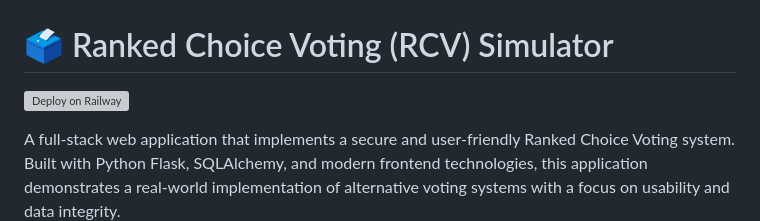
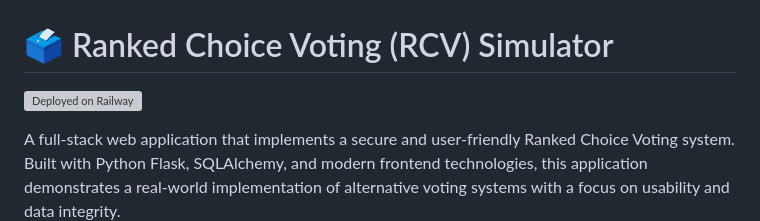
Before and after one commit to aditig05/Ranked-Choice-Voting-Platform, a Markdown page: README.md, the part around the change. GitHub-like rendering; grey boxes are pictures that could not be loaded.

```diff
--- a/README.md
+++ b/README.md
@@ -1,6 +1,6 @@
 # 🗳️ Ranked Choice Voting (RCV) Simulator
 
-[![Deploy on Railway](https://railway.app/button.svg)](https://web-production-d16ce.up.railway.app/)
+[![Deployed on Railway](https://railway.app/button.svg)](https://web-production-d16ce.up.railway.app/)
 
 A full-stack web application that implements a secure and user-friendly Ranked Choice Voting system. Built with Python Flask, SQLAlchemy, and modern frontend technologies, this application demonstrates a real-world implementation of alternative voting systems with a focus on usability and data integrity.
 
```
